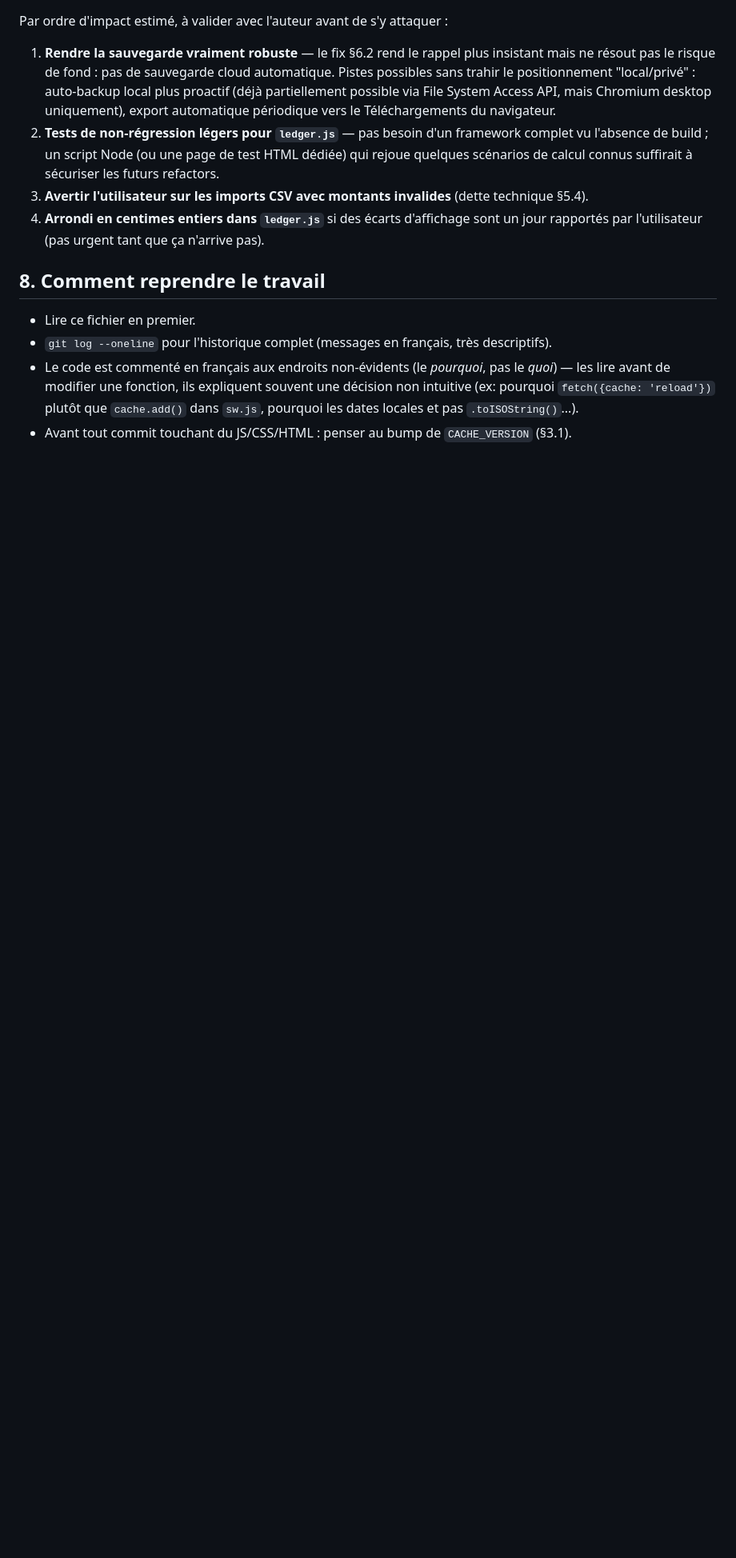
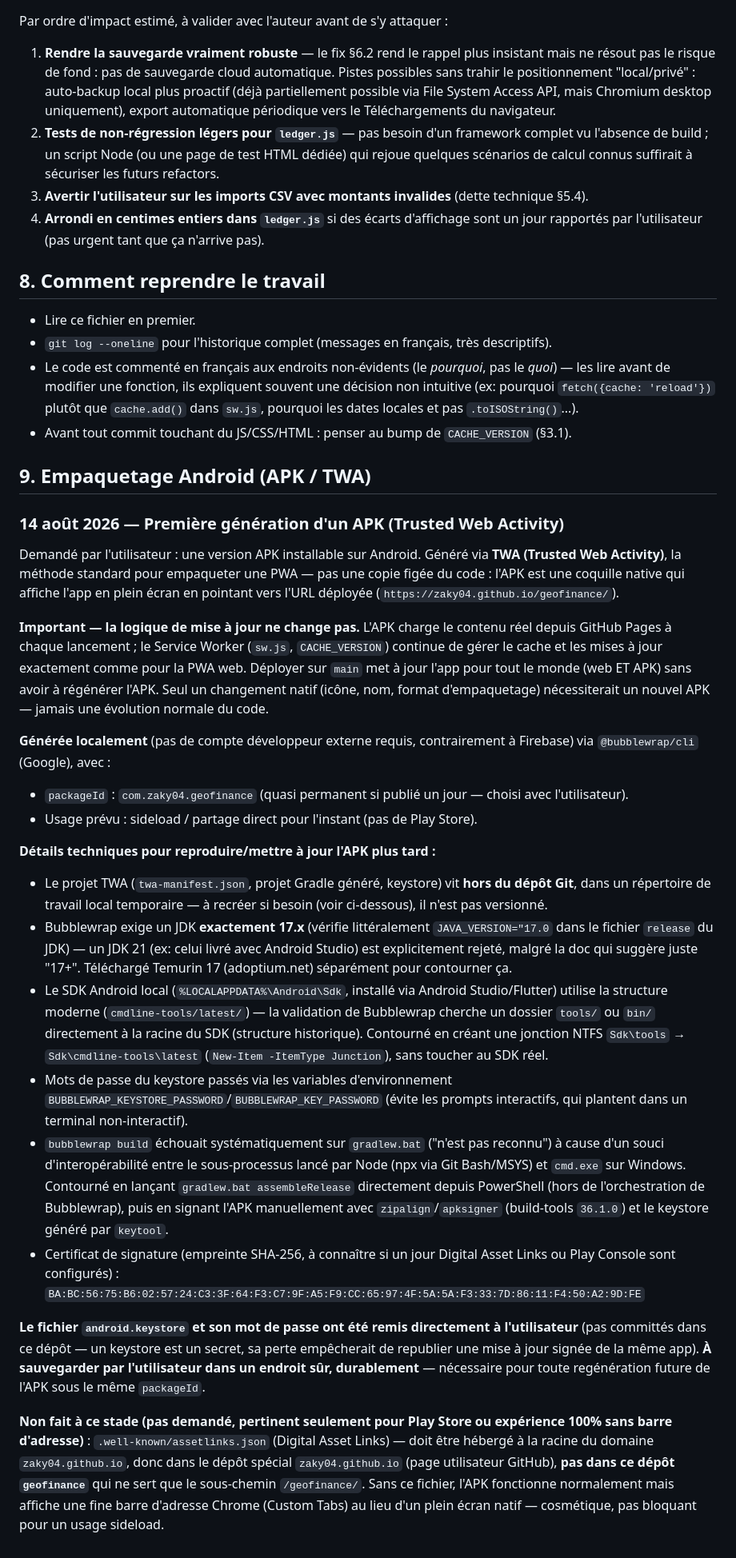
Before and after one commit to zaky04/djignan-finance, a Markdown page: CLAUDE.md, the part around the change. Shown at 80% size. GitHub-like rendering; blank space fills up the shorter version.

Commit message:
docs: documente la génération du premier APK (TWA via Bubblewrap)
Package com.zaky04.geofinance, généré localement pour usage sideload.
Note les contournements nécessaires (JDK 17 exact, structure SDK, gradlew
sur Windows) pour pouvoir reproduire/mettre à jour l'APK plus tard.

```diff
--- a/CLAUDE.md
+++ b/CLAUDE.md
@@ -657,3 +657,60 @@ Par ordre d'impact estimé, à valider avec l'auteur avant de s'y attaquer :
   de modifier une fonction, ils expliquent souvent une décision non intuitive (ex: pourquoi `fetch({cache:
   'reload'})` plutôt que `cache.add()` dans `sw.js`, pourquoi les dates locales et pas `.toISOString()`...).
 - Avant tout commit touchant du JS/CSS/HTML : penser au bump de `CACHE_VERSION` (§3.1).
+
+## 9. Empaquetage Android (APK / TWA)
+
+### 14 août 2026 — Première génération d'un APK (Trusted Web Activity)
+
+Demandé par l'utilisateur : une version APK installable sur Android. Généré via **TWA (Trusted Web
+Activity)**, la méthode standard pour empaqueter une PWA — pas une copie figée du code : l'APK est
+une coquille native qui affiche l'app en plein écran en pointant vers l'URL déployée
+(`https://zaky04.github.io/geofinance/`).
+
+**Important — la logique de mise à jour ne change pas.** L'APK charge le contenu réel depuis
+GitHub Pages à chaque lancement ; le Service Worker (`sw.js`, `CACHE_VERSION`) continue de gérer le
+cache et les mises à jour exactement comme pour la PWA web. Déployer sur `main` met à jour l'app pour
+tout le monde (web ET APK) sans avoir à régénérer l'APK. Seul un changement natif (icône, nom,
+format d'empaquetage) nécessiterait un nouvel APK — jamais une évolution normale du code.
+
+**Générée localement** (pas de compte développeur externe requis, contrairement à Firebase) via
+`@bubblewrap/cli` (Google), avec :
+- `packageId` : `com.zaky04.geofinance` (quasi permanent si publié un jour — choisi avec l'utilisateur).
+- Usage prévu : sideload / partage direct pour l'instant (pas de Play Store).
+
+**Détails techniques pour reproduire/mettre à jour l'APK plus tard :**
+- Le projet TWA (`twa-manifest.json`, projet Gradle généré, keystore) vit **hors du dépôt Git**, dans
+  un répertoire de travail local temporaire — à recréer si besoin (voir ci-dessous), il n'est pas
+  versionné.
+- Bubblewrap exige un JDK **exactement 17.x** (vérifie littéralement `JAVA_VERSION="17.0` dans le
+  fichier `release` du JDK) — un JDK 21 (ex: celui livré avec Android Studio) est explicitement
+  rejeté, malgré la doc qui suggère juste "17+". Téléchargé Temurin 17 (adoptium.net) séparément pour
+  contourner ça.
+- Le SDK Android local (`%LOCALAPPDATA%\Android\Sdk`, installé via Android Studio/Flutter) utilise la
+  structure moderne (`cmdline-tools/latest/`) — la validation de Bubblewrap cherche un dossier
+  `tools/` ou `bin/` directement à la racine du SDK (structure historique). Contourné en créant une
+  jonction NTFS `Sdk\tools` → `Sdk\cmdline-tools\latest` (`New-Item -ItemType Junction`), sans toucher
+  au SDK réel.
+- Mots de passe du keystore passés via les variables d'environnement
+  `BUBBLEWRAP_KEYSTORE_PASSWORD`/`BUBBLEWRAP_KEY_PASSWORD` (évite les prompts interactifs, qui plantent
+  dans un terminal non-interactif).
+- `bubblewrap build` échouait systématiquement sur `gradlew.bat` ("n'est pas reconnu") à cause d'un
+  souci d'interopérabilité entre le sous-processus lancé par Node (npx via Git Bash/MSYS) et
+  `cmd.exe` sur Windows. Contourné en lançant `gradlew.bat assembleRelease` directement depuis
+  PowerShell (hors de l'orchestration de Bubblewrap), puis en signant l'APK manuellement avec
+  `zipalign`/`apksigner` (build-tools `36.1.0`) et le keystore généré par `keytool`.
+- Certificat de signature (empreinte SHA-256, à connaître si un jour Digital Asset Links ou Play
+  Console sont configurés) :
+  `BA:BC:56:75:B6:02:57:24:C3:3F:64:F3:C7:9F:A5:F9:CC:65:97:4F:5A:5A:F3:33:7D:86:11:F4:50:A2:9D:FE`
+
+**Le fichier `android.keystore` et son mot de passe ont été remis directement à l'utilisateur** (pas
+committés dans ce dépôt — un keystore est un secret, sa perte empêcherait de republier une mise à jour
+signée de la même app). **À sauvegarder par l'utilisateur dans un endroit sûr, durablement** —
+nécessaire pour toute regénération future de l'APK sous le même `packageId`.
+
+**Non fait à ce stade (pas demandé, pertinent seulement pour Play Store ou expérience 100% sans
+barre d'adresse)** : `.well-known/assetlinks.json` (Digital Asset Links) — doit être hébergé à la
+racine du domaine `zaky04.github.io`, donc dans le dépôt spécial `zaky04.github.io` (page utilisateur
+GitHub), **pas dans ce dépôt `geofinance`** qui ne sert que le sous-chemin `/geofinance/`. Sans ce
+fichier, l'APK fonctionne normalement mais affiche une fine barre d'adresse Chrome (Custom Tabs) au
+lieu d'un plein écran natif — cosmétique, pas bloquant pour un usage sideload.
```
